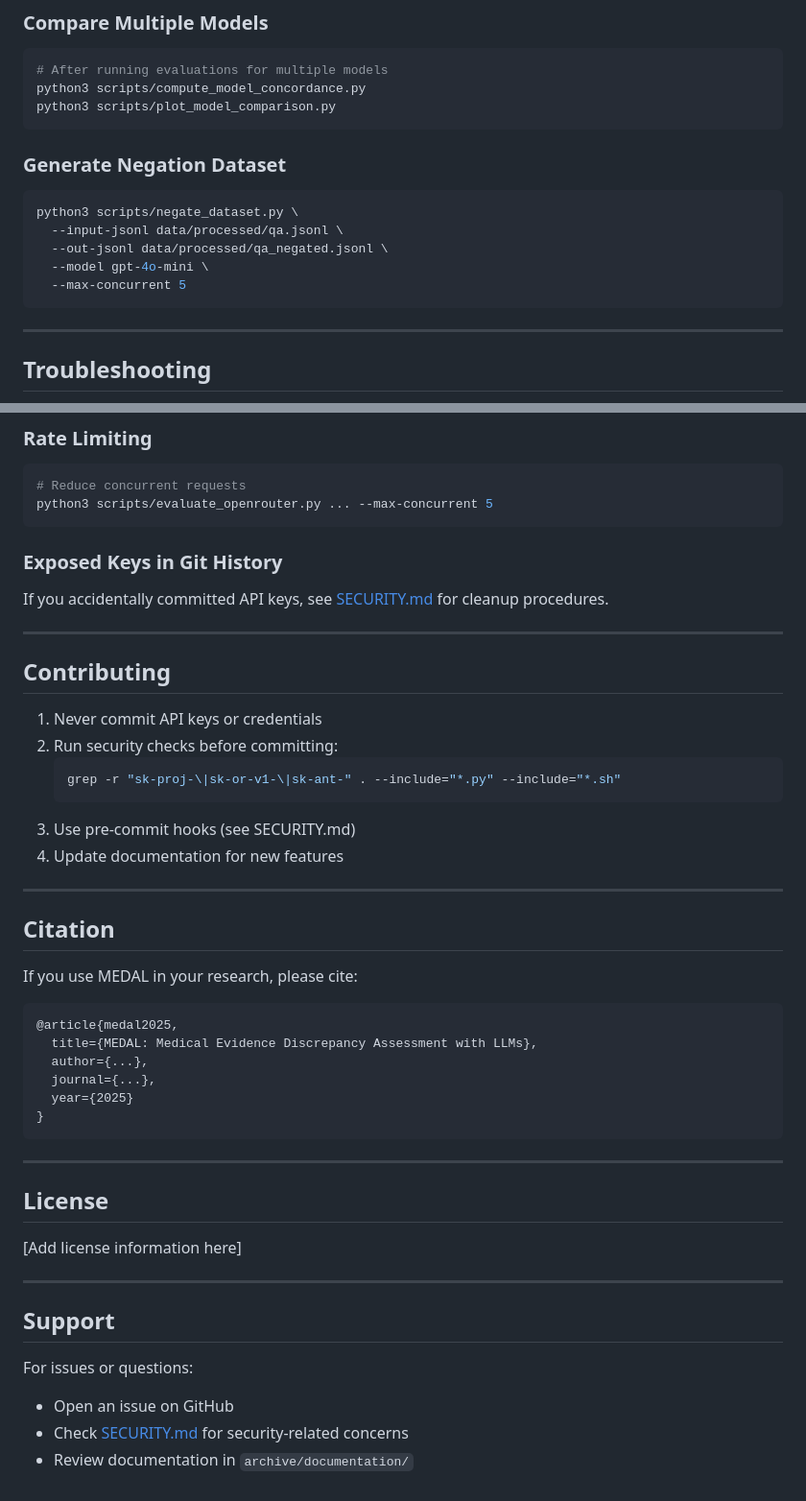
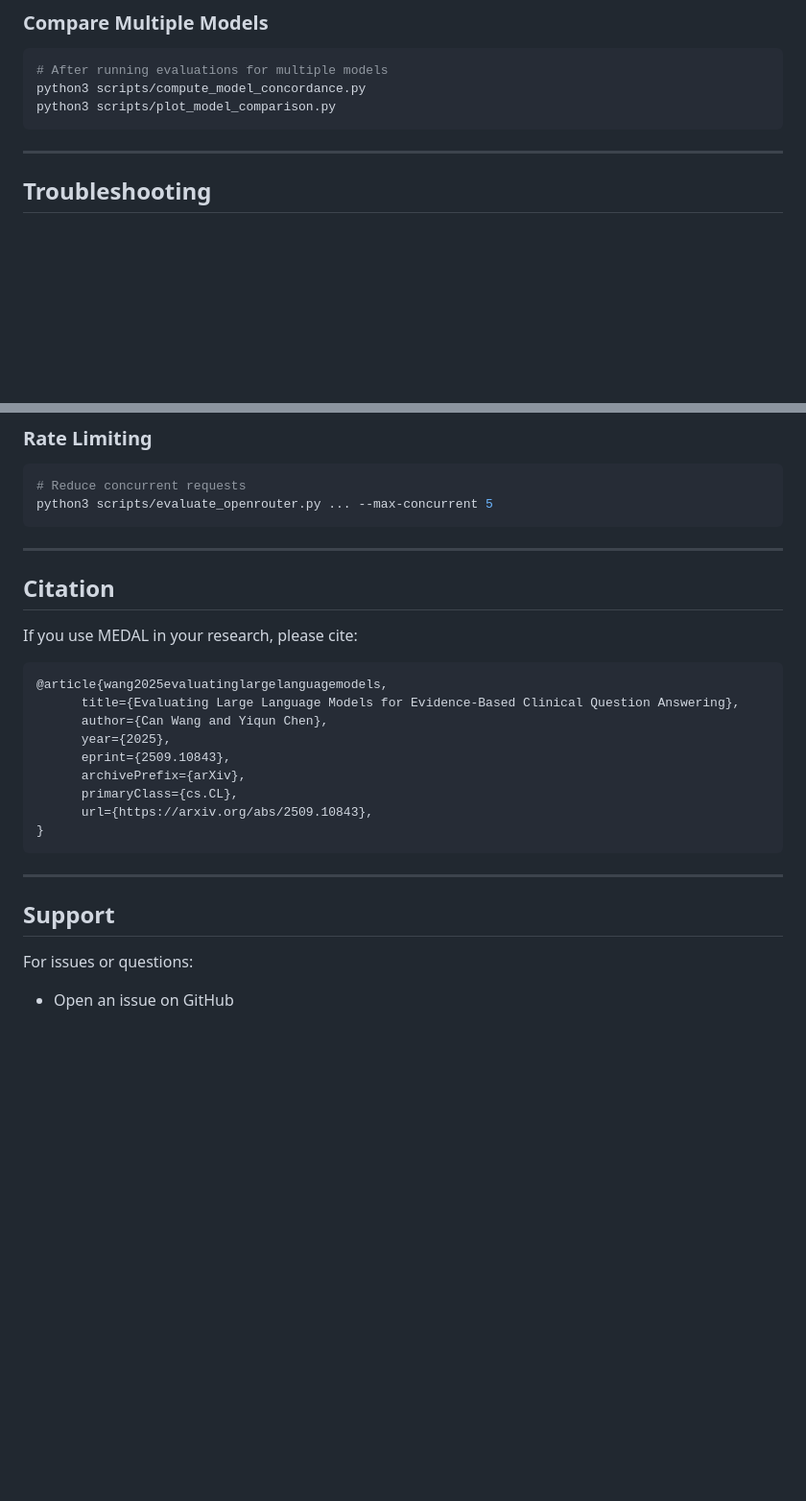
Before and after one commit to yiqunchen/MEDAL, a Markdown page: README.md, 2 parts joined by grey strips. Shown: that part at 96% size. Drawn GitHub-style; blank space fills up the shorter version.

Commit message:
Revise README with new project focus and details
Updated project title and description, removed security section, and modified citation format.

````diff
--- a/README.md
+++ b/README.md
@@ -227,17 +194,6 @@ python3 scripts/analyze_errors.py \
 python3 scripts/compute_model_concordance.py
 python3 scripts/plot_model_comparison.py
 ```
-
-### Generate Negation Dataset
-
-```bash
-python3 scripts/negate_dataset.py \
-  --input-jsonl data/processed/qa.jsonl \
-  --out-jsonl data/processed/qa_negated.jsonl \
-  --model gpt-4o-mini \
-  --max-concurrent 5
-```
-
 ---
 
 ## Troubleshooting
@@ -259,49 +215,25 @@ git status .env  # Should show "Untracked files" or not listed
 # Reduce concurrent requests
 python3 scripts/evaluate_openrouter.py ... --max-concurrent 5
 ```
-
-### Exposed Keys in Git History
-
-If you accidentally committed API keys, see [SECURITY.md](SECURITY.md#4-git-history-cleanup-if-keys-were-already-committed) for cleanup procedures.
-
 ---
-
-## Contributing
-
-1. Never commit API keys or credentials
-2. Run security checks before committing:
-   ```bash
-   grep -r "sk-proj-\|sk-or-v1-\|sk-ant-" . --include="*.py" --include="*.sh"
-   ```
-3. Use pre-commit hooks (see SECURITY.md)
-4. Update documentation for new features
-
----
-
 ## Citation
 
 If you use MEDAL in your research, please cite:
 
 ```bibtex
-@article{medal2025,
-  title={MEDAL: Medical Evidence Discrepancy Assessment with LLMs},
-  author={...},
-  journal={...},
-  year={2025}
+@article{wang2025evaluatinglargelanguagemodels,
+      title={Evaluating Large Language Models for Evidence-Based Clinical Question Answering},
+      author={Can Wang and Yiqun Chen},
+      year={2025},
+      eprint={2509.10843},
+      archivePrefix={arXiv},
+      primaryClass={cs.CL},
+      url={https://arxiv.org/abs/2509.10843},
 }
 ```
-
----
-
-## License
-
-[Add license information here]
-
 ---
 
 ## Support
 
 For issues or questions:
 - Open an issue on GitHub
-- Check [SECURITY.md](SECURITY.md) for security-related concerns
-- Review documentation in `archive/documentation/`
````
Also changed, not shown: other parts of README.md (+3 -36 lines).
